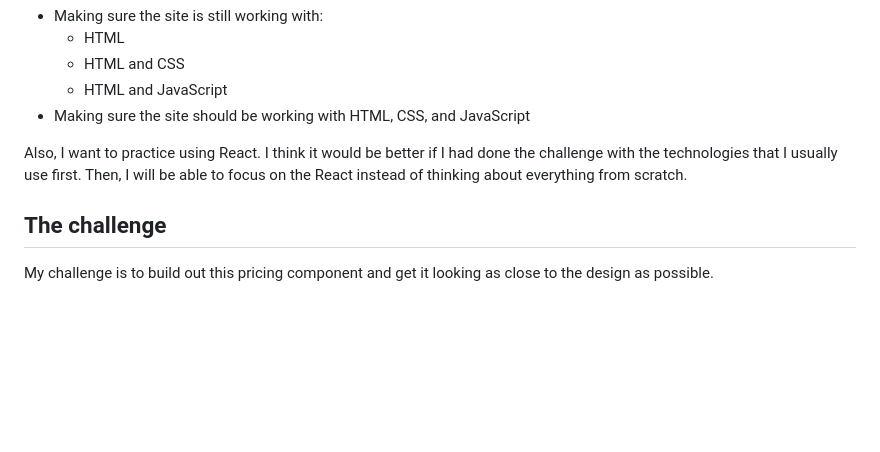
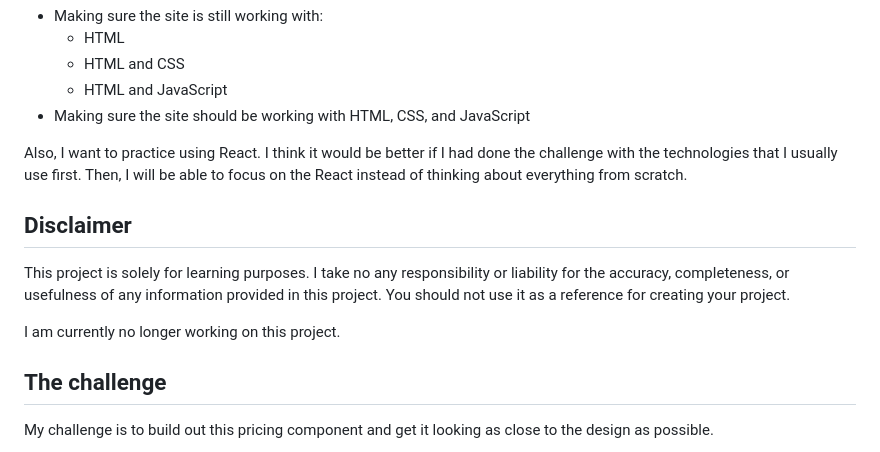
Before and after one commit to vanzasetia/pricing-component-with-toggle, a Markdown page: README.md, the part around the change. GitHub-like rendering; blank space fills up the shorter version.

Commit message:
Unmaintained status

```diff
--- a/README.md
+++ b/README.md
@@ -15,6 +15,12 @@ I did this challenge to practice applying progressive enhancement by:
 - Making sure the site should be working with HTML, CSS, and JavaScript
 
 Also, I want to practice using React. I think it would be better if I had done the challenge with the technologies that I usually use first. Then, I will be able to focus on the React instead of thinking about everything from scratch.
+
+## Disclaimer
+
+This project is solely for learning purposes. I take no any responsibility or liability for the accuracy, completeness, or usefulness of any information provided in this project. You should not use it as a reference for creating your project.
+
+I am currently no longer working on this project.
 
 ## The challenge
 
```
